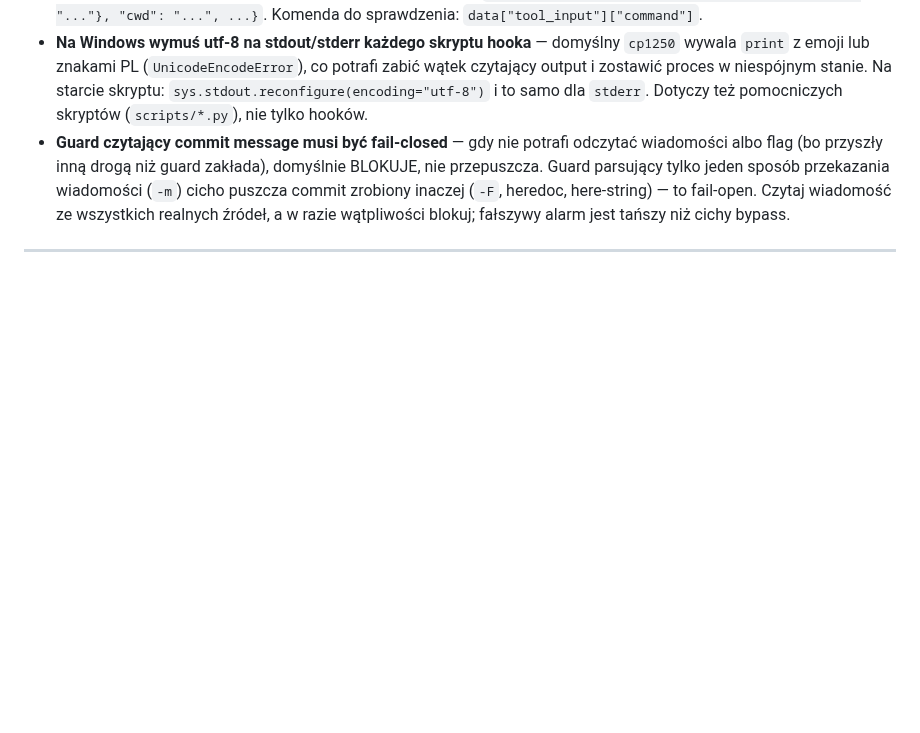
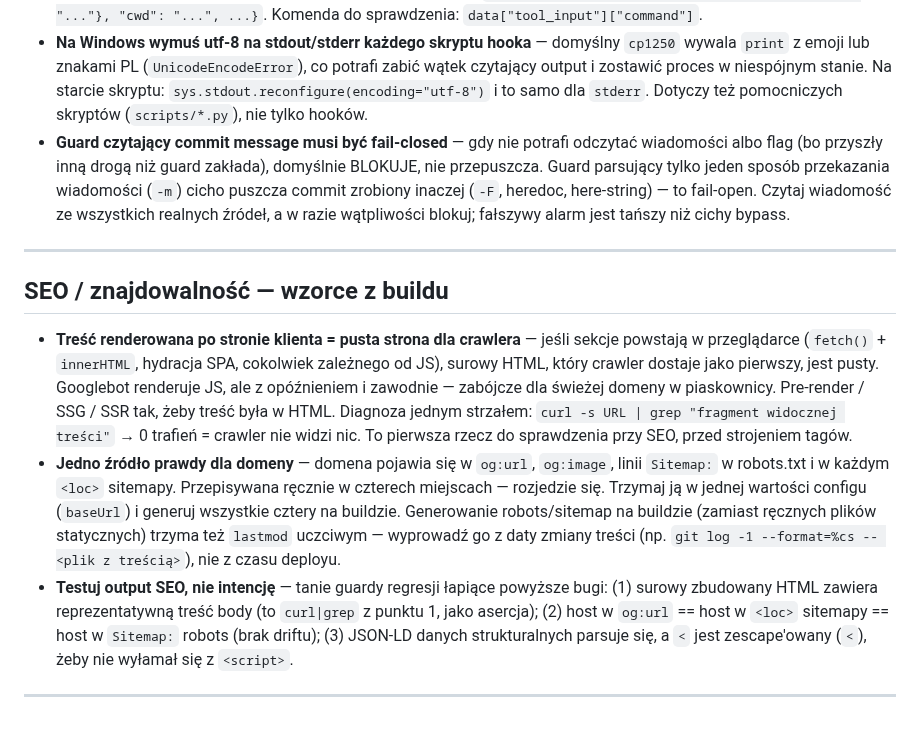
Before and after one commit to dev76bitpl/tai, a Markdown page: docs/AI_TEMPLATE_NOTES.md, the part around the change. Rendered like a GitHub page; blank space fills up the shorter version.

```diff
--- a/docs/AI_TEMPLATE_NOTES.md
+++ b/docs/AI_TEMPLATE_NOTES.md
@@ -27,5 +27,13 @@ Każdy nowy projekt dokłada tu swoje obserwacje. Sekcje domenowe nie trafiają
 
 ---
 
+## SEO / znajdowalność — wzorce z buildu
+
+- **Treść renderowana po stronie klienta = pusta strona dla crawlera** — jeśli sekcje powstają w przeglądarce (`fetch()` + `innerHTML`, hydracja SPA, cokolwiek zależnego od JS), surowy HTML, który crawler dostaje jako pierwszy, jest pusty. Googlebot renderuje JS, ale z opóźnieniem i zawodnie — zabójcze dla świeżej domeny w piaskownicy. Pre-render / SSG / SSR tak, żeby treść była w HTML. Diagnoza jednym strzałem: `curl -s URL | grep "fragment widocznej treści"` → 0 trafień = crawler nie widzi nic. To pierwsza rzecz do sprawdzenia przy SEO, przed strojeniem tagów.
+- **Jedno źródło prawdy dla domeny** — domena pojawia się w `og:url`, `og:image`, linii `Sitemap:` w robots.txt i w każdym `<loc>` sitemapy. Przepisywana ręcznie w czterech miejscach — rozjedzie się. Trzymaj ją w jednej wartości configu (`baseUrl`) i generuj wszystkie cztery na buildzie. Generowanie robots/sitemap na buildzie (zamiast ręcznych plików statycznych) trzyma też `lastmod` uczciwym — wyprowadź go z daty zmiany treści (np. `git log -1 --format=%cs -- <plik z treścią>`), nie z czasu deployu.
+- **Testuj output SEO, nie intencję** — tanie guardy regresji łapiące powyższe bugi: (1) surowy zbudowany HTML zawiera reprezentatywną treść body (to `curl|grep` z punktu 1, jako asercja); (2) host w `og:url` == host w `<loc>` sitemapy == host w `Sitemap:` robots (brak driftu); (3) JSON-LD danych strukturalnych parsuje się, a `<` jest zescape'owany (`<`), żeby nie wyłamał się z `<script>`.
+
+---
+
 <!-- Dodawaj nowe sekcje gdy pojawi się universalny wzorzec z projektu. -->
 <!-- Nie dodawaj tu wzorców domenowych (konkretny framework, biblioteka, biznes). -->
```
Also changed, not shown: docs/TASKS.md (+10 -0 lines).
